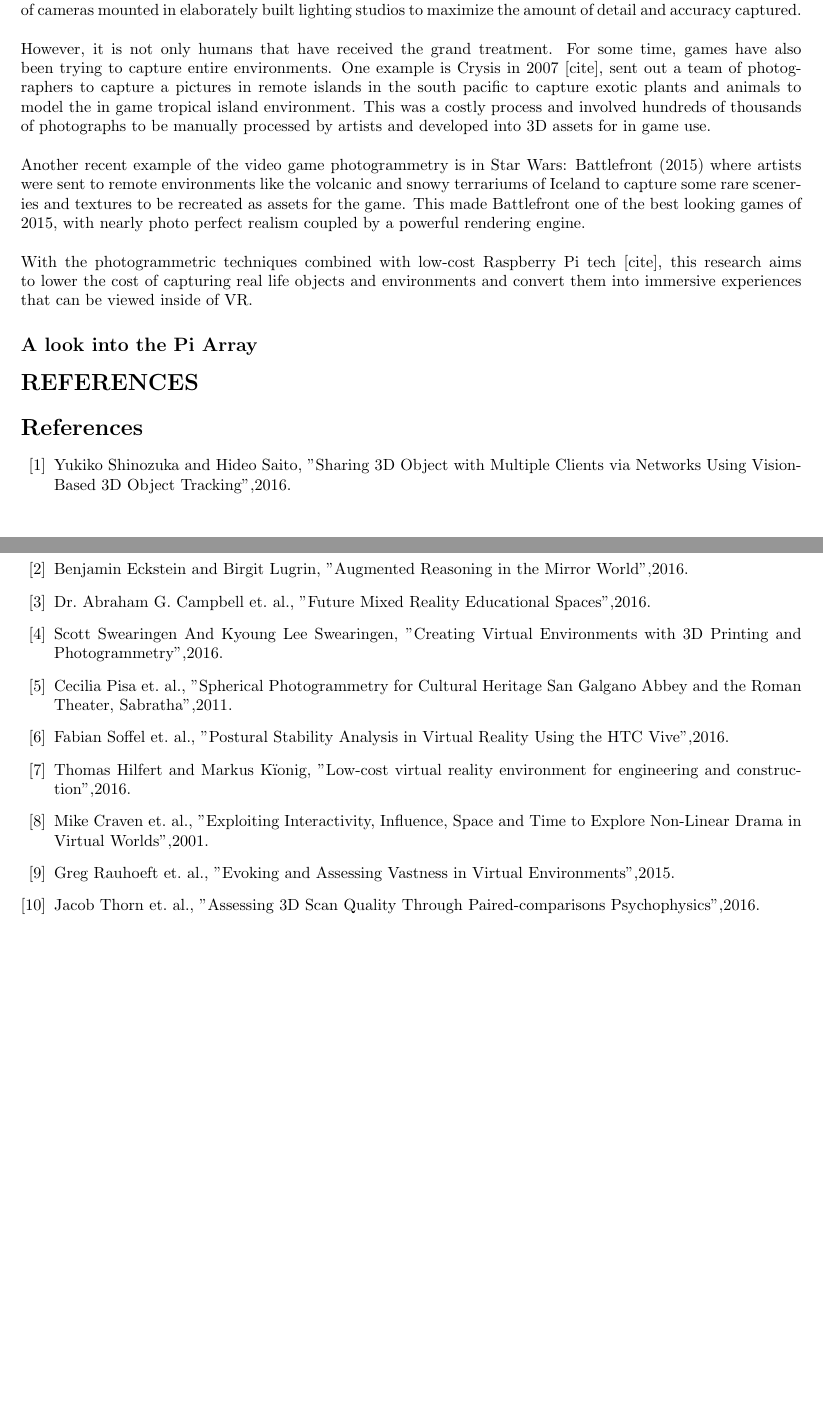
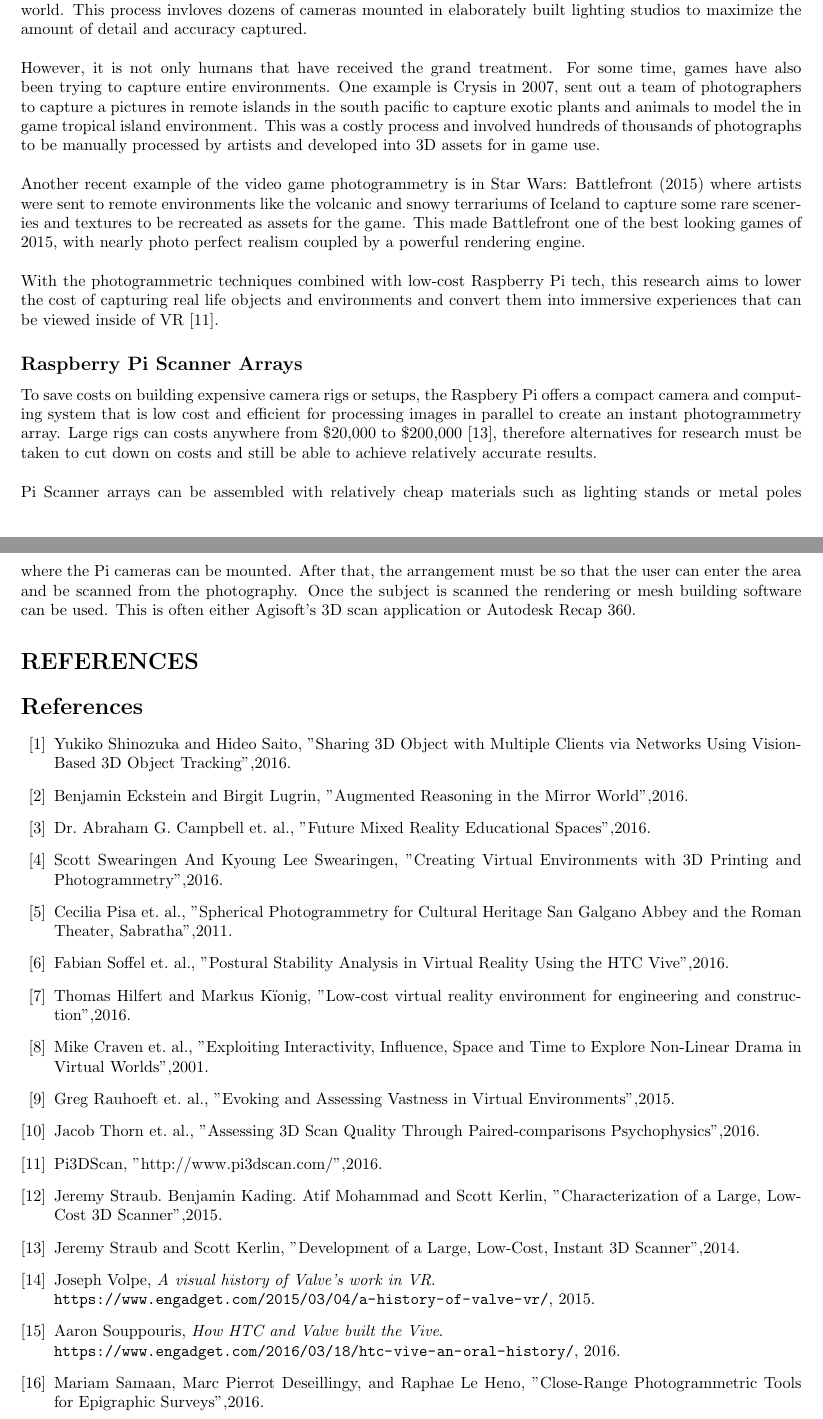
Before and after one commit to RubenTipparach/TeleVive, a LaTeX thesis (Thesis-Paper/TeleVive-Paper.tex): two parts of pages 3 and 4 of 4, joined at a grey line, cut so that both start at the same text, the shorter picture padded with empty space. Compiled offline with pdfLaTeX; the source files are stored in an older character set and shown here as Unicode.

Commit message:
Closing out the background section of my thesis paper.

```diff
--- a/Thesis-Paper/TeleVive-Paper.tex
+++ b/Thesis-Paper/TeleVive-Paper.tex
@@ -70,15 +70,18 @@
 	\\\\
 	By the early 2000s games and 3D rendering technology had come a long, polygons could now be increased to a much higher amount. Although some games still had the character's faces and proportions incorrect. Laser scanning and photographic images helped to correct these errors by providing much more accurate 3D scanning data.
 	\\\\
-	Today 3D photogrammetry process are used to capture, in high detail, the likeness of celebrities and actors that would then be used in game. For example, many of EA game's sports titles use real life soccer players to be scanned into the game to portray an extremely accurate representation [cite]. Another more recent game title, Hideo Kojima's Death Stranding shows actors being scanned by a custom built rig and some of the best experts in the field of human likeness capture photographers in the world. [cite] This process invloves dozens of cameras mounted in elaborately built lighting studios to maximize the amount of detail and accuracy captured.
+	Today 3D photogrammetry process are used to capture, in high detail, the likeness of celebrities and actors that would then be used in game as well as preserve aging ancient artifacts \cite{Samann}. For example, many of EA game's sports titles use real life soccer players to be scanned into the game to portray an extremely accurate representation. Another more recent game title, Hideo Kojima's Death Stranding shows actors being scanned by a custom built rig and some of the best experts in the field of human likeness capture photographers in the world. This process invloves dozens of cameras mounted in elaborately built lighting studios to maximize the amount of detail and accuracy captured.
 	\\\\
-	However, it is not only humans that have received the grand treatment. For some time, games have also been trying to capture entire environments. One example is Crysis in 2007 [cite], sent out a team of photographers to capture a pictures in remote islands in the south pacific to capture exotic plants and animals to model the in game tropical island environment. This was a costly process and involved hundreds of thousands of photographs to be manually processed by artists and developed into 3D assets for in game use.
+	However, it is not only humans that have received the grand treatment. For some time, games have also been trying to capture entire environments. One example is Crysis in 2007, sent out a team of photographers to capture a pictures in remote islands in the south pacific to capture exotic plants and animals to model the in game tropical island environment. This was a costly process and involved hundreds of thousands of photographs to be manually processed by artists and developed into 3D assets for in game use.
 	\\\\
 	Another recent example of the video game photogrammetry is in Star Wars: Battlefront (2015) where artists were sent to remote environments like the volcanic and snowy terrariums of Iceland to capture some rare sceneries and textures to be recreated as assets for the game. This made Battlefront one of the best looking games of 2015, with nearly photo perfect realism coupled by a powerful rendering engine.
 	\\\\
-	With the photogrammetric techniques combined with low-cost Raspberry Pi tech [cite], this research aims to lower the cost of capturing real life objects and environments and convert them into immersive experiences that can be viewed inside of VR.
+	With the photogrammetric techniques combined with low-cost Raspberry Pi tech, this research aims to lower the cost of capturing real life objects and environments and convert them into immersive experiences that can be viewed inside of VR \cite{Pi3DScan}.
 
-	\subsection*{A look into the Pi Array}
+	\subsection*{Raspberry Pi Scanner Arrays}
+	To save costs on building expensive camera rigs or setups, the Raspbery Pi offers a compact camera and computing system that is low cost and efficient for processing images in parallel to create an instant photogrammetry array. Large rigs can costs anywhere from \$20,000 to \$200,000 \cite{Straub2}, therefore alternatives for research must be taken to cut down on costs and still be able to achieve relatively accurate results.
+	\\\\
+	Pi Scanner arrays can be assembled with relatively cheap materials such as lighting stands or metal poles where the Pi cameras can be mounted. After that, the arrangement must be so that the user can enter the area and be scanned from the photography. Once the subject is scanned the rendering or mesh building software can be used. This is often either Agisoft's 3D scan application or Autodesk Recap 360.
 
 	\section*{REFERENCES}
 	\begin{thebibliography}{99}
@@ -117,5 +120,28 @@ to Explore Non-Linear Drama in Virtual Worlds'',2001.}
 
         %https://www.engadget.com/2016/03/18/htc-vive-an-oral-history/
 
+	     \bibitem{Pi3DScan}{Pi3DScan, ''http://www.pi3dscan.com/'',2016.}
+
+		%	Characterization of a Large, Low-Cost 3D Scanner
+		\bibitem{Straub1}{Jeremy Straub. Benjamin Kading. Atif Mohammad and Scott Kerlin, ''Characterization of a Large, Low-Cost 3D Scanner'',2015.}
+
+		%Development of a Large, Low-Cost, Instant 3D Scanner
+		\bibitem{Straub2}{Jeremy Straub and Scott Kerlin, ''Development of a Large, Low-Cost, Instant 3D Scanner'',2014.}
+
+		\bibitem{Volpe}
+		Joseph Volpe,
+		\emph{A visual history of Valve's work in VR}.
+		\newline
+		\url{https://www.engadget.com/2015/03/04/a-history-of-valve-vr/},
+		2015.
+
+		\bibitem{Souppouris}
+		Aaron Souppouris,
+		\emph{How HTC and Valve built the Vive}.
+		\newline
+		\url{https://www.engadget.com/2016/03/18/htc-vive-an-oral-history/},
+		2016.
+
+		\bibitem{Samann}{Mariam Samaan, Marc Pierrot Deseillingy, and Raphae Le Heno, ''Close-Range Photogrammetric Tools for Epigraphic Surveys'',2016.}
     	\end{thebibliography}
 \end{document}
```
Also changed, not shown: Thesis-Paper/TeleVive-Paper.tex (4 more changed lines), 1 other file.
